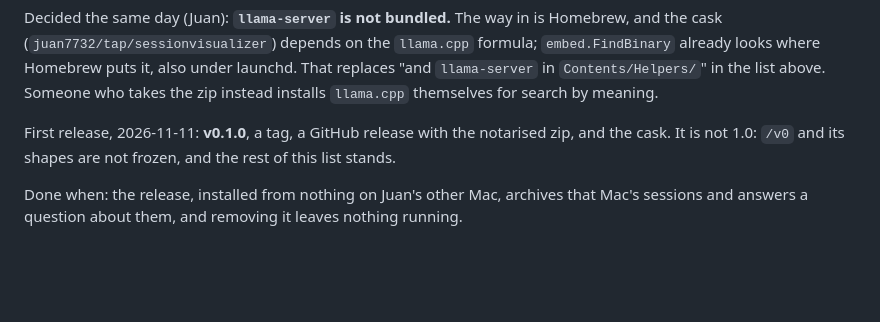
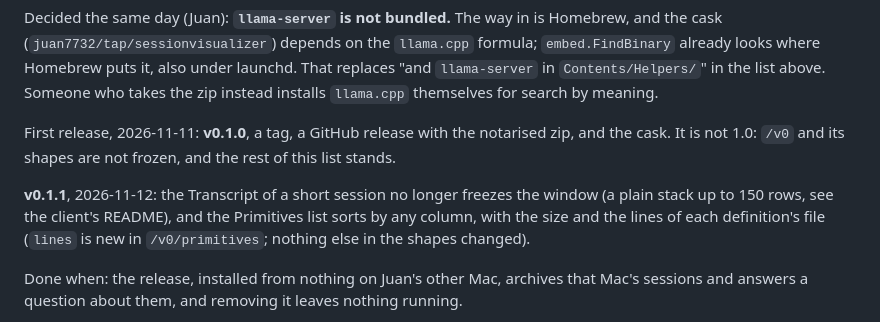
Before and after one commit to juan7732/claude-code-session-visualizer, a Markdown page: docs/plan-v0.md, the part around the change. Drawn GitHub-style; blank space fills up the shorter version.

```diff
--- a/docs/plan-v0.md
+++ b/docs/plan-v0.md
@@ -386,6 +386,10 @@ takes the zip instead installs `llama.cpp` themselves for search by meaning.
 First release, 2026-11-11: **v0.1.0**, a tag, a GitHub release with the notarised zip, and the cask. It is not 1.0:
 `/v0` and its shapes are not frozen, and the rest of this list stands.
 
+**v0.1.1**, 2026-11-12: the Transcript of a short session no longer freezes the window (a plain stack up to 150 rows,
+see the client's README), and the Primitives list sorts by any column, with the size and the lines of each definition's
+file (`lines` is new in `/v0/primitives`; nothing else in the shapes changed).
+
 Done when: the release, installed from nothing on Juan's other Mac, archives that Mac's sessions and answers a question
 about them, and removing it leaves nothing running.
 
```
Also changed, not shown: README.md (+8 -2 lines), docs/launch/README.md (+20 -18 lines), docs/launch/screenshots/primitives.png, docs/launch/screenshots/summary-map.png (added), 2 other files.
